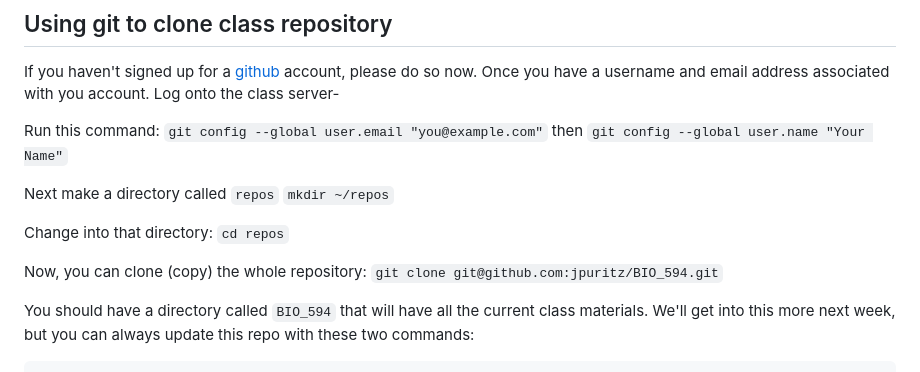
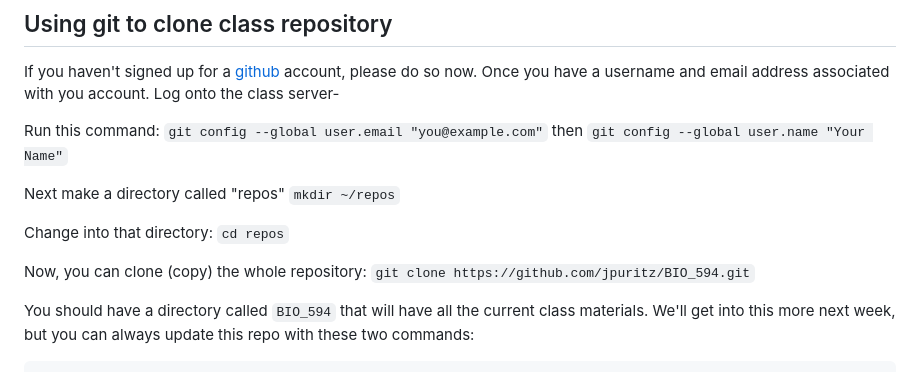
Before and after one commit to jpuritz/BIO_594, a Markdown page: Lectures/Week_01/Day1.md, the part around the change. Rendered like a GitHub page.

```diff
--- a/Lectures/Week_01/Day1.md
+++ b/Lectures/Week_01/Day1.md
@@ -123,12 +123,12 @@ Run this command:
 then
 `git config --global user.name "Your Name"`
 
-Next make a directory called `repos`
+Next make a directory called "repos"
 `mkdir ~/repos`
 
 Change into that directory: `cd repos`
 
-Now, you can clone (copy) the whole repository: `git clone git@github.com:jpuritz/BIO_594.git`
+Now, you can clone (copy) the whole repository: `git clone https://github.com/jpuritz/BIO_594.git`
 
 You should have a directory called `BIO_594` that will have all the current class materials.
 We'll get into this more next week, but you can always update this repo with these two commands:
```
